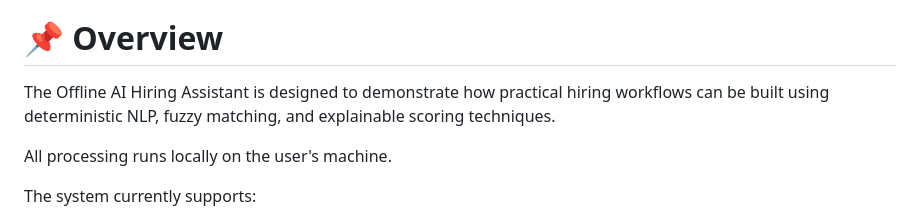
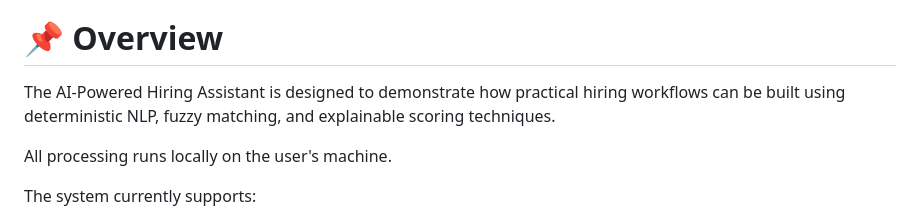
Before and after one commit to vivek-devda/offline-ai-hiring-assistant, a Markdown page: README.md, the part around the change. Drawn GitHub-style.

```diff
--- a/README.md
+++ b/README.md
@@ -8,7 +8,7 @@ https://offline-ai-hiring-assistant.onrender.com/
 
 # 📌 Overview
 
-The Offline AI Hiring Assistant is designed to demonstrate how practical hiring workflows can be built using deterministic NLP, fuzzy matching, and explainable scoring techniques.
+The AI-Powered Hiring Assistant is designed to demonstrate how practical hiring workflows can be built using deterministic NLP, fuzzy matching, and explainable scoring techniques.
 
 All processing runs locally on the user's machine.
 
```
